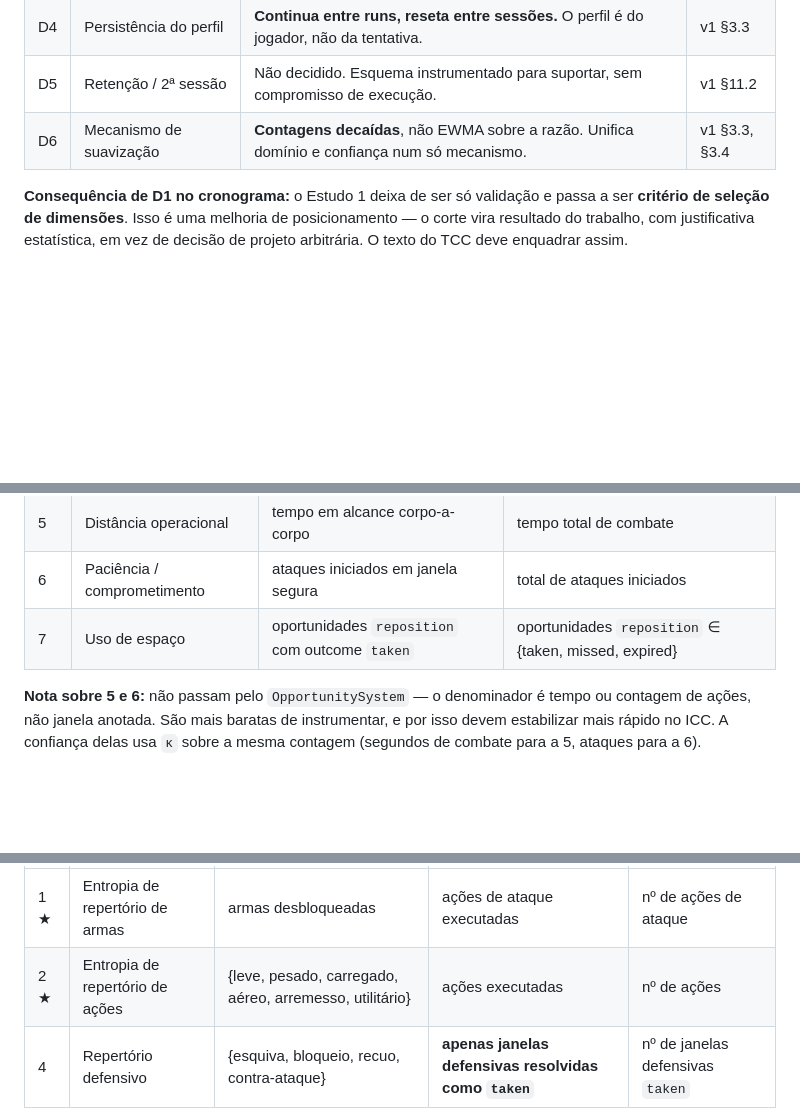
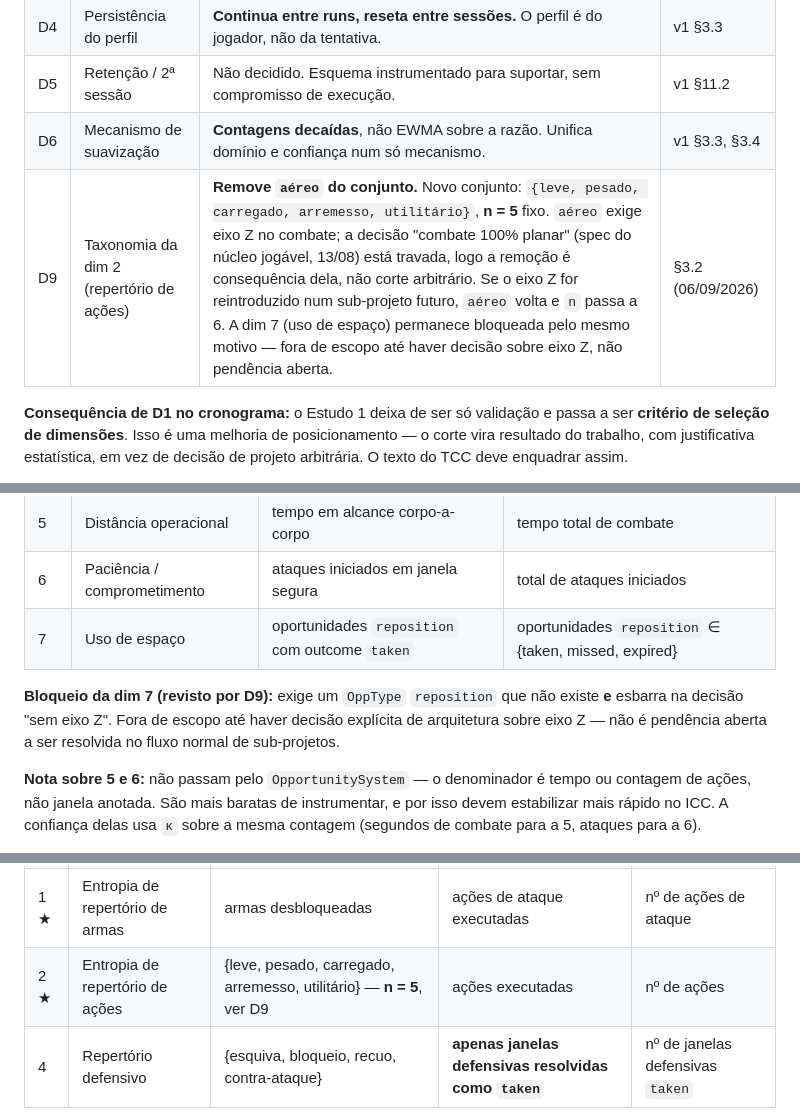
Before and after one commit to LucasVNery/TCC-nobody-dies-before-the-eve, a Markdown page: docs/especificacao-perfil-instrumentacao-v2.md, 3 parts joined by grey strips. GitHub-like rendering; blank space fills up the shorter version.

Commit message:
docs: spec do registro de ações + entropia de repertório (dim 2)
Primeiro sub-projeto da trilha de repertório de armas/ações. Refatora o
PlayerController para modelo data-driven (ActionDef), adiciona a arma
sword_shield com leve/pesado/carregado, e liga a dim 2 (entropia de
repertório de ações) de ponta a ponta até o profile.snapshot.

Revisão D9 na especificação de perfil: remove 'aéreo' da taxonomia da
dim 2 (n=6 -> n=5), como consequência da decisão travada "combate 100%
planar". Dim 7 marcada explicitamente como bloqueada por "sem eixo Z".

Inclui apêndice de libs/assets avaliados (XState, entropia via npm,
Kenney/KayKit) — material para o texto do TCC.

```diff
--- a/docs/especificacao-perfil-instrumentacao-v2.md
+++ b/docs/especificacao-perfil-instrumentacao-v2.md
@@ -16,6 +16,7 @@
 | D4 | Persistência do perfil | **Continua entre runs, reseta entre sessões.** O perfil é do jogador, não da tentativa. | v1 §3.3 |
 | D5 | Retenção / 2ª sessão | Não decidido. Esquema instrumentado para suportar, sem compromisso de execução. | v1 §11.2 |
 | D6 | Mecanismo de suavização | **Contagens decaídas**, não EWMA sobre a razão. Unifica domínio e confiança num só mecanismo. | v1 §3.3, §3.4 |
+| D9 | Taxonomia da dim 2 (repertório de ações) | **Remove `aéreo` do conjunto.** Novo conjunto: `{leve, pesado, carregado, arremesso, utilitário}`, **n = 5** fixo. `aéreo` exige eixo Z no combate; a decisão "combate 100% planar" (spec do núcleo jogável, 13/08) está travada, logo a remoção é consequência dela, não corte arbitrário. Se o eixo Z for reintroduzido num sub-projeto futuro, `aéreo` volta e `n` passa a 6. A dim 7 (uso de espaço) permanece bloqueada pelo mesmo motivo — fora de escopo até haver decisão sobre eixo Z, não pendência aberta. | §3.2 (06/09/2026) |
 
 **Consequência de D1 no cronograma:** o Estudo 1 deixa de ser só validação e passa a ser **critério de seleção de dimensões**. Isso é uma melhoria de posicionamento — o corte vira resultado do trabalho, com justificativa estatística, em vez de decisão de projeto arbitrária. O texto do TCC deve enquadrar assim.
 
@@ -119,6 +120,8 @@ confiança(s) = oportunidades_s / (oportunidades_s + κ)              κ = 10
 | 6 | Paciência / comprometimento | ataques iniciados em janela segura | total de ataques iniciados |
 | 7 | Uso de espaço | oportunidades `reposition` com outcome `taken` | oportunidades `reposition` ∈ {taken, missed, expired} |
 
+**Bloqueio da dim 7 (revisto por D9):** exige um `OppType` `reposition` que não existe **e** esbarra na decisão "sem eixo Z". Fora de escopo até haver decisão explícita de arquitetura sobre eixo Z — não é pendência aberta a ser resolvida no fluxo normal de sub-projetos.
+
 **Nota sobre 5 e 6:** não passam pelo `OpportunitySystem` — o denominador é tempo ou contagem de ações, não janela anotada. São mais baratas de instrumentar, e por isso devem estabilizar mais rápido no ICC. A confiança delas usa `κ` sobre a mesma contagem (segundos de combate para a 5, ataques para a 6).
 
 **Definição pendente de "janela segura" (dim 6):** ausência de hitbox inimiga ativa ou telegrafada que alcance a posição do jogador dentro do tempo de recuperação da ação escolhida. Precisa virar predicado implementável antes do Estudo 1.
@@ -137,7 +140,7 @@ com `n` = número de opções **disponíveis ao jogador naquele momento** (v1 §
 | # | Dimensão | Distribuição sobre | Base de contagem | Confiança sobre |
 |---|---|---|---|---|
 | 1 ★ | Entropia de repertório de armas | armas desbloqueadas | ações de ataque executadas | nº de ações de ataque |
-| 2 ★ | Entropia de repertório de ações | {leve, pesado, carregado, aéreo, arremesso, utilitário} | ações executadas | nº de ações |
+| 2 ★ | Entropia de repertório de ações | {leve, pesado, carregado, arremesso, utilitário} — **n = 5**, ver D9 | ações executadas | nº de ações |
 | 4 | Repertório defensivo | {esquiva, bloqueio, recuo, contra-ataque} | **apenas janelas defensivas resolvidas como `taken`** | nº de janelas defensivas `taken` |
 
 Confiança da Família B: `confiança(s) = contagem_s / (contagem_s + κ_H)`, com `κ_H = 25` (entropia precisa de mais amostras que uma razão para estabilizar).
```
Also changed, not shown: 1 other file.
